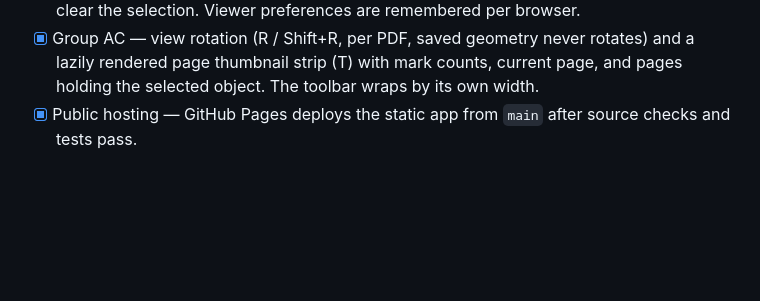
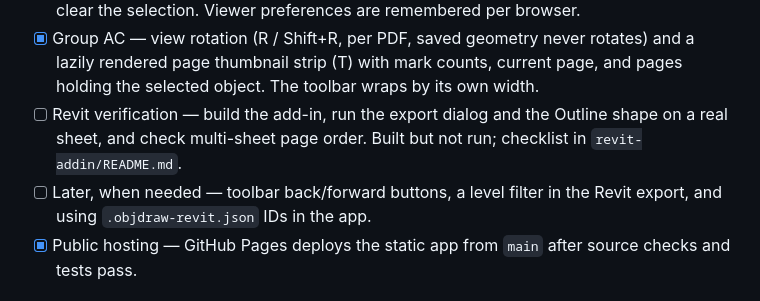
Before and after one commit to onuresen/OB-Drawing, a Markdown page: AGENTS.md, the part around the change. Rendered like a GitHub page; blank space fills up the shorter version.

Commit message:
AGENTS: list open items after the 2026-10-06 work
Co-Authored-By: Claude Opus 5.5 <noreply@anthropic.com>
Claude-Session: https://claude.ai/code/session_012FySr6Ku5A1MYg63cFaQbc

```diff
--- a/AGENTS.md
+++ b/AGENTS.md
@@ -50,6 +50,8 @@ The one-way Revit export adapter in `revit-addin/` is allowed (see `DECISIONS.md
 - [x] Group AA — split side panel: object browser grouped by category over a properties pane, a draggable splitter, object search, per-category drawing visibility, and dim/isolate focus for the selected object. View-only; nothing is saved.
 - [x] Group AB — view options: group by category / page / none, natural label order, this-page-only filter, labels on marks (L), hide all marks (H), step through an object's places ([ ]), back/forward through jumps (Alt + arrows), object search (/), fit width (W), and Esc to clear the selection. Viewer preferences are remembered per browser.
 - [x] Group AC — view rotation (R / Shift+R, per PDF, saved geometry never rotates) and a lazily rendered page thumbnail strip (T) with mark counts, current page, and pages holding the selected object. The toolbar wraps by its own width.
+- [ ] Revit verification — build the add-in, run the export dialog and the Outline shape on a real sheet, and check multi-sheet page order. Built but not run; checklist in `revit-addin/README.md`.
+- [ ] Later, when needed — toolbar back/forward buttons, a level filter in the Revit export, and using `.objdraw-revit.json` IDs in the app.
 - [x] Public hosting — GitHub Pages deploys the static app from `main` after source checks and tests pass.
 
 ## File map
```
